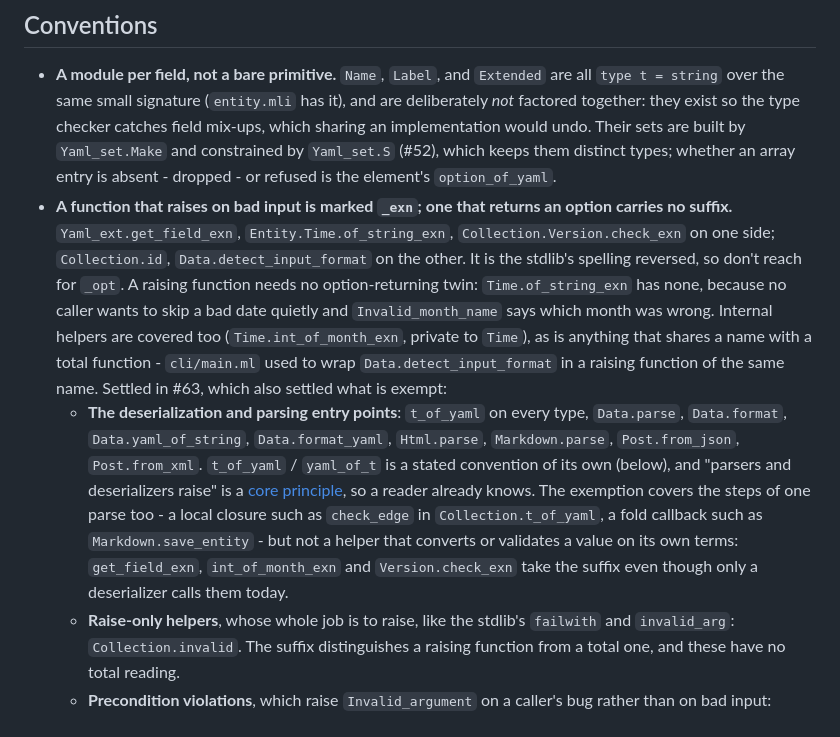
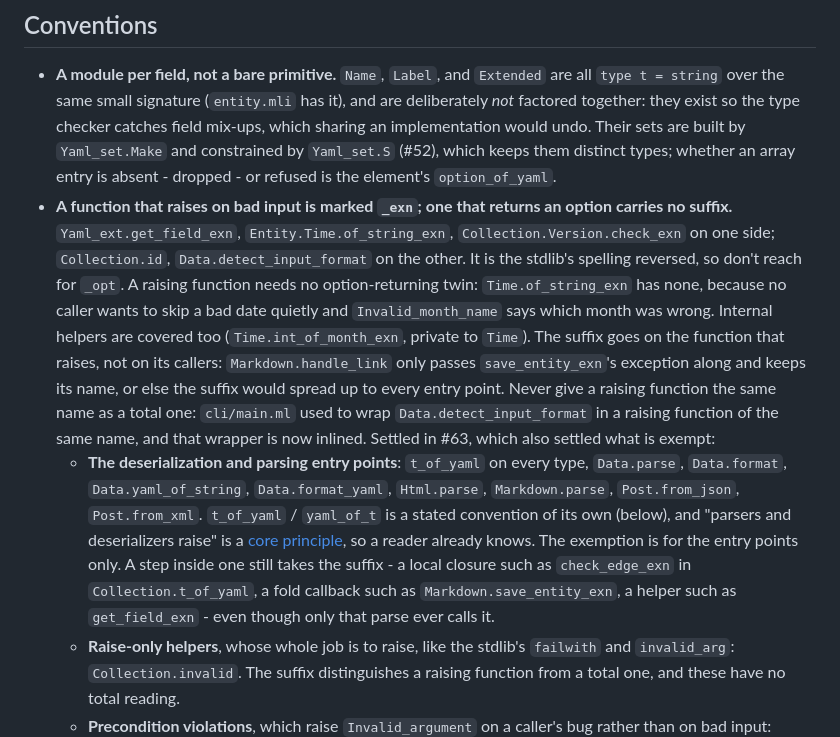
Before and after one commit to henrytill/hbt-ocaml, a Markdown page: AGENTS.md, the part around the change. Drawn GitHub-style.

Commit message:
AGENTS.md: exempt only the entry points from the _exn convention
The first statement of the exemption also covered the internal steps of
one parse, such as check_edge and save_entity. Narrow it to the entry
points themselves, now that those steps carry the suffix, and say that
the suffix goes on the function that raises rather than on callers that
only propagate it - otherwise it would climb to every entry point.

Co-Authored-By: Claude Opus 5.5 <noreply@anthropic.com>

```diff
--- a/AGENTS.md
+++ b/AGENTS.md
@@ -236,8 +236,8 @@ Do **not** hard-wrap prose in GitHub issue bodies, PR bodies, or comments - one
 ## Conventions
 
 - **A module per field, not a bare primitive.** `Name`, `Label`, and `Extended` are all `type t = string` over the same small signature (`entity.mli` has it), and are deliberately *not* factored together: they exist so the type checker catches field mix-ups, which sharing an implementation would undo. Their sets are built by `Yaml_set.Make` and constrained by `Yaml_set.S` (#52), which keeps them distinct types; whether an array entry is absent - dropped - or refused is the element's `option_of_yaml`.
-- **A function that raises on bad input is marked `_exn`; one that returns an option carries no suffix.** `Yaml_ext.get_field_exn`, `Entity.Time.of_string_exn`, `Collection.Version.check_exn` on one side; `Collection.id`, `Data.detect_input_format` on the other. It is the stdlib's spelling reversed, so don't reach for `_opt`. A raising function needs no option-returning twin: `Time.of_string_exn` has none, because no caller wants to skip a bad date quietly and `Invalid_month_name` says which month was wrong. Internal helpers are covered too (`Time.int_of_month_exn`, private to `Time`), as is anything that shares a name with a total function - `cli/main.ml` used to wrap `Data.detect_input_format` in a raising function of the same name. Settled in #63, which also settled what is exempt:
-  - **The deserialization and parsing entry points**: `t_of_yaml` on every type, `Data.parse`, `Data.format`, `Data.yaml_of_string`, `Data.format_yaml`, `Html.parse`, `Markdown.parse`, `Post.from_json`, `Post.from_xml`. `t_of_yaml` / `yaml_of_t` is a stated convention of its own (below), and "parsers and deserializers raise" is a [core principle](#core-principles), so a reader already knows. The exemption covers the steps of one parse too - a local closure such as `check_edge` in `Collection.t_of_yaml`, a fold callback such as `Markdown.save_entity` - but not a helper that converts or validates a value on its own terms: `get_field_exn`, `int_of_month_exn` and `Version.check_exn` take the suffix even though only a deserializer calls them today.
+- **A function that raises on bad input is marked `_exn`; one that returns an option carries no suffix.** `Yaml_ext.get_field_exn`, `Entity.Time.of_string_exn`, `Collection.Version.check_exn` on one side; `Collection.id`, `Data.detect_input_format` on the other. It is the stdlib's spelling reversed, so don't reach for `_opt`. A raising function needs no option-returning twin: `Time.of_string_exn` has none, because no caller wants to skip a bad date quietly and `Invalid_month_name` says which month was wrong. Internal helpers are covered too (`Time.int_of_month_exn`, private to `Time`). The suffix goes on the function that raises, not on its callers: `Markdown.handle_link` only passes `save_entity_exn`'s exception along and keeps its name, or else the suffix would spread up to every entry point. Never give a raising function the same name as a total one: `cli/main.ml` used to wrap `Data.detect_input_format` in a raising function of the same name, and that wrapper is now inlined. Settled in #63, which also settled what is exempt:
+  - **The deserialization and parsing entry points**: `t_of_yaml` on every type, `Data.parse`, `Data.format`, `Data.yaml_of_string`, `Data.format_yaml`, `Html.parse`, `Markdown.parse`, `Post.from_json`, `Post.from_xml`. `t_of_yaml` / `yaml_of_t` is a stated convention of its own (below), and "parsers and deserializers raise" is a [core principle](#core-principles), so a reader already knows. The exemption is for the entry points only. A step inside one still takes the suffix - a local closure such as `check_edge_exn` in `Collection.t_of_yaml`, a fold callback such as `Markdown.save_entity_exn`, a helper such as `get_field_exn` - even though only that parse ever calls it.
   - **Raise-only helpers**, whose whole job is to raise, like the stdlib's `failwith` and `invalid_arg`: `Collection.invalid`. The suffix distinguishes a raising function from a total one, and these have no total reading.
   - **Precondition violations**, which raise `Invalid_argument` on a caller's bug rather than on bad input: `Collection.entity`, `Collection.edges` and `add_edge` given a foreign `Id.t`, `List_ext.take` given a negative count. The stdlib's `List.nth` is the model.
 - **`Name`, `Label` and `Extended` are nonempty.** `of_string` returns `t option` and `of_string_exn` raises `Entity.Empty`; a producer holding untrusted text uses the former, the deserialization path the latter. That is the `_exn` convention below. This is why `Collection.update_labels` cannot use `Label_set.map` - a total substitution has nowhere to put a label whose mapped value is empty, which is a deletion (#50). The set decoders drop empty entries rather than raising, matching hbt-go's reader (henrytill/hbt-go#73); the scalar `t_of_yaml` raises.
```
